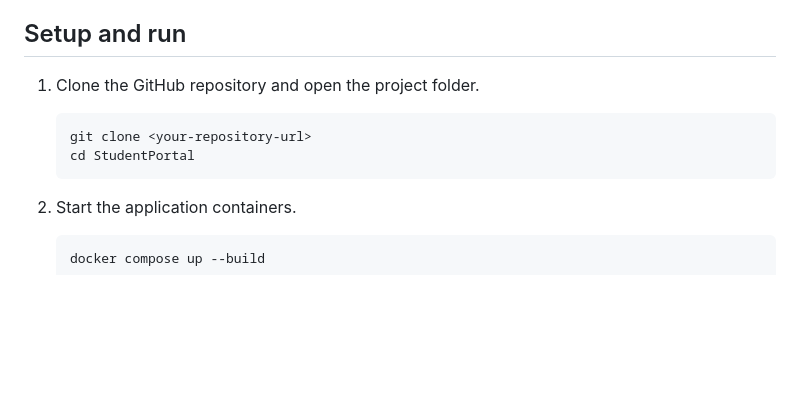
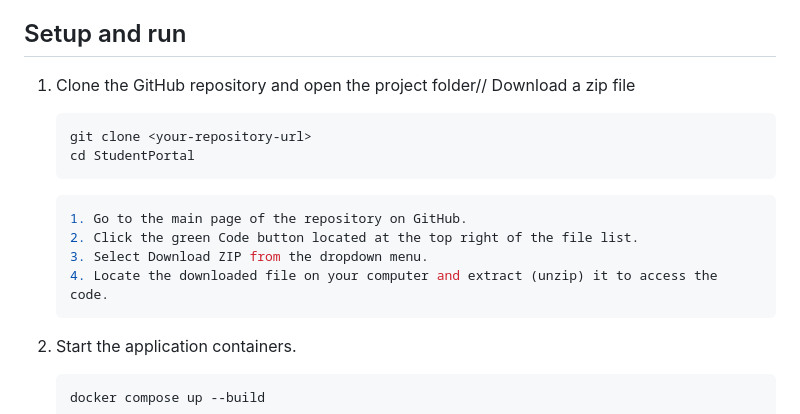
Before and after one commit to tehjingjing/StudentPortal, a Markdown page: README.md, the part around the change. GitHub-like rendering; blank space fills up the shorter version.

Commit message:
Enhance README setup instructions
Updated setup instructions to include downloading a ZIP file.

````diff
--- a/README.md
+++ b/README.md
@@ -33,11 +33,18 @@ No local PHP or MySQL installation is required.
 
 ## Setup and run
 
-1. Clone the GitHub repository and open the project folder.
+1. Clone the GitHub repository and open the project folder// Download a zip file
 
    ```bash
    git clone <your-repository-url>
    cd StudentPortal
+   ```
+
+   ```bash
+   1. Go to the main page of the repository on GitHub.
+   2. Click the green Code button located at the top right of the file list.
+   3. Select Download ZIP from the dropdown menu.
+   4. Locate the downloaded file on your computer and extract (unzip) it to access the code.
    ```
 
 2. Start the application containers.
````
